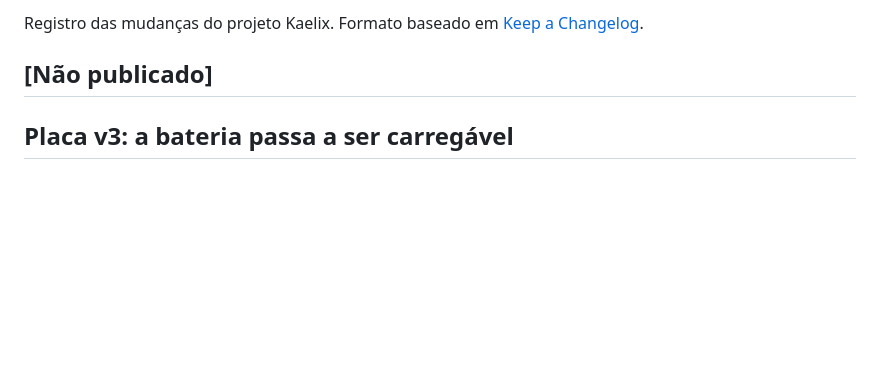
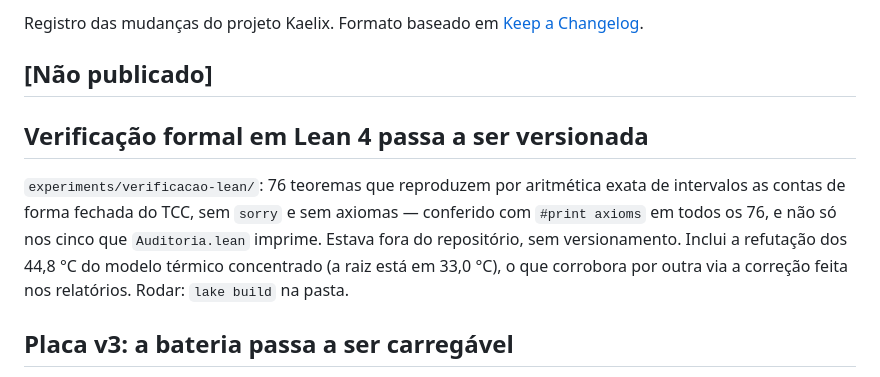
Before and after one commit to LauanMath/kaelix-firmware, a Markdown page: CHANGELOG.md, the part around the change. GitHub-like rendering; blank space fills up the shorter version.

Commit message:
docs: registra no changelog a verificação formal em Lean 4

```diff
--- a/CHANGELOG.md
+++ b/CHANGELOG.md
@@ -4,6 +4,16 @@ Registro das mudanças do projeto Kaelix. Formato baseado em
 [Keep a Changelog](https://keepachangelog.com/pt-BR/1.1.0/).
 
 ## [Não publicado]
+
+## Verificação formal em Lean 4 passa a ser versionada
+
+`experiments/verificacao-lean/`: 76 teoremas que reproduzem por aritmética
+exata de intervalos as contas de forma fechada do TCC, sem `sorry` e sem
+axiomas — conferido com `#print axioms` em todos os 76, e não só nos cinco
+que `Auditoria.lean` imprime. Estava fora do repositório, sem versionamento.
+Inclui a refutação dos 44,8 °C do modelo térmico concentrado (a raiz está em
+33,0 °C), o que corrobora por outra via a correção feita nos relatórios.
+Rodar: `lake build` na pasta.
 
 ## Placa v3: a bateria passa a ser carregável
 
```
